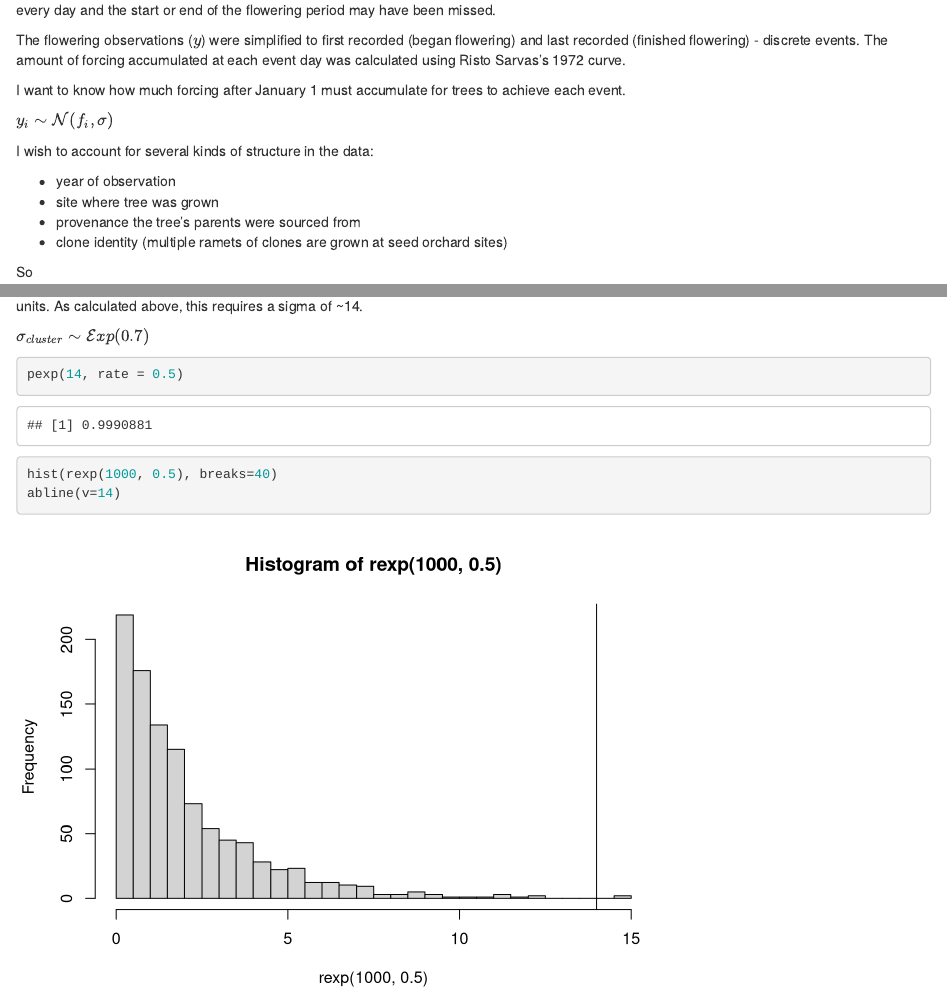
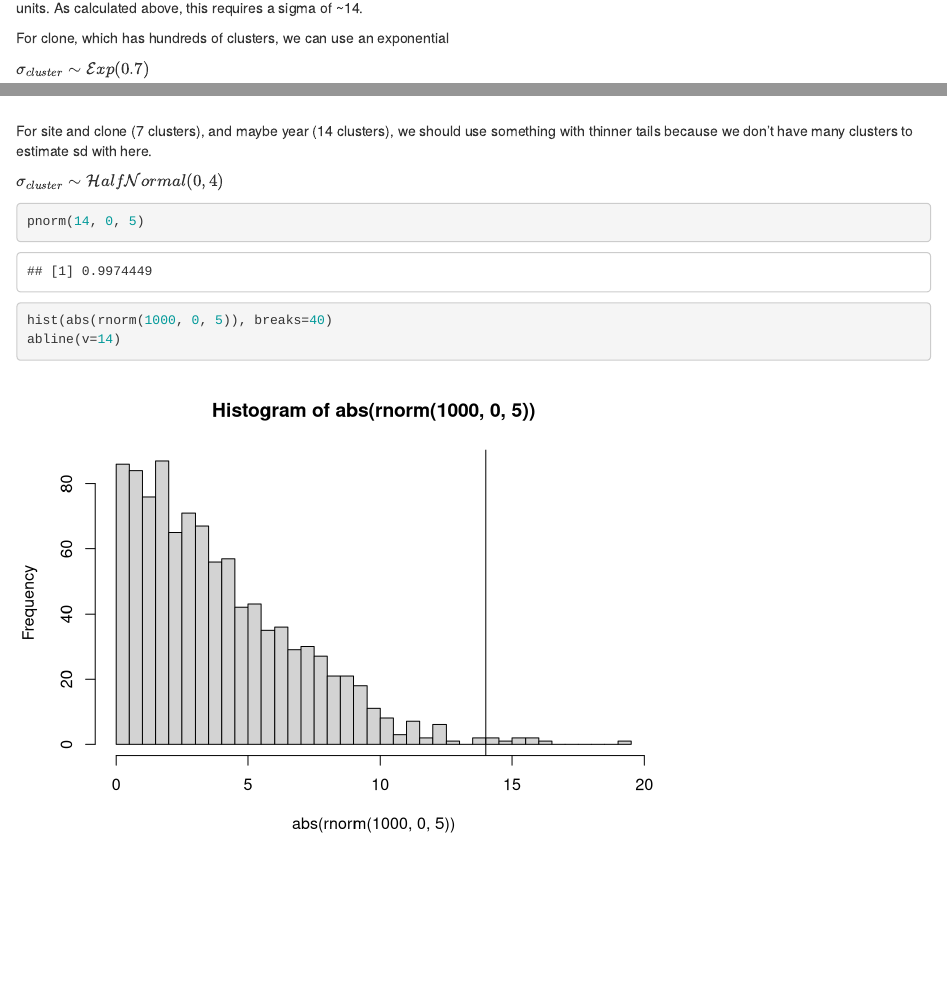
Before and after one commit to scisus/lodgepolethermaltime, an R Markdown document (conceptualanalysis.Rmd): the page in a window 1100 px wide, from 210 px down before the commit and from 7950 px down after it, and a second part further down, joined at a grey line. Rendered offline with R 4.5, knitr and Pandoc, with nearby package versions; code that draws random numbers runs with fixed seeds of ours; some code elsewhere in the file could not run offline.

Commit message:
Use thinner tails

````diff
--- a/conceptualanalysis.Rmd
+++ b/conceptualanalysis.Rmd
@@ -132,11 +132,14 @@ dextreme <- quantile(janjun$forcing, 1)
 
 pnorm(dextreme, 0, sd=6) # sd to cap at extreme
 pexp(6, 1)
+pnorm(6, 0, 2)
 
 hist(rnorm(1000, 0, sd=6), breaks=30, xlim = c(-25, 25))
 abline(v = dextreme)
 hist(rexp(1000, 1), breaks=30)
-abline(v=5)
+abline(v=6)
+hist(abs(rnorm(1e3, 0, 2)), breaks=30)
+abline(v=6)
 
 ```
 
@@ -223,6 +226,8 @@ abline(v=asextreme)
 
 $\sigma_{cluster}$ describes variation between clusters. I think a very extreme value for this would be a difference of a week, maxing out at `r asextreme` forcing units. As calculated above, this requires a sigma of ~14.
 
+For clone, which has hundreds of clusters, we can use an exponential
+
 $\sigma_{cluster} \sim \mathcal{Exp}(0.7)$
 
 ```{r}
@@ -230,3 +235,13 @@ pexp(14, rate = 0.5)
 hist(rexp(1000, 0.5), breaks=40)
 abline(v=14)
 ```
+
+For site and clone (7 clusters), and maybe year (14 clusters), we should use something with thinner tails because we don't have many clusters to estimate sd with here.
+
+$\sigma_{cluster} \sim \mathcal{HalfNormal}(0, 4)$
+
+```{r}
+pnorm(14, 0, 5)
+hist(abs(rnorm(1000, 0, 5)), breaks=40)
+abline(v=14)
+```
````
Also changed, not shown: conceptualanalysis.Rmd (2 more changed lines).
